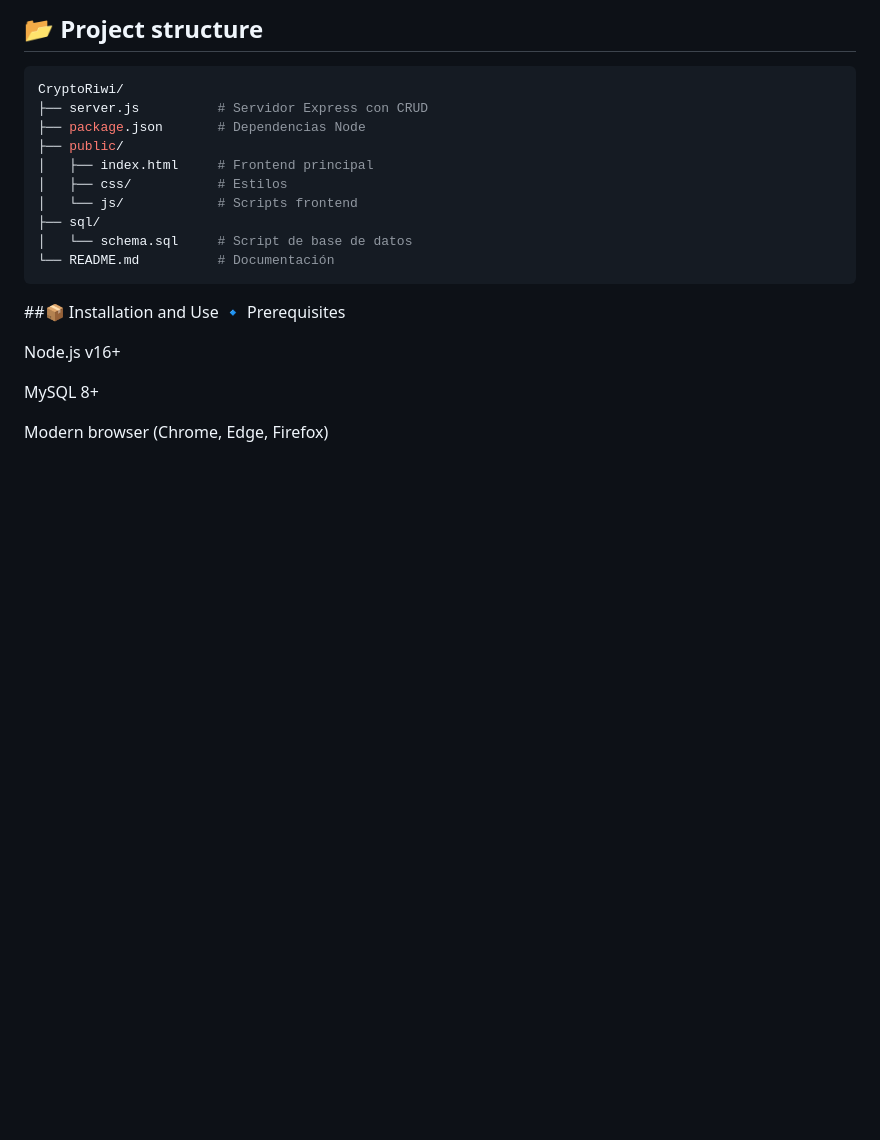
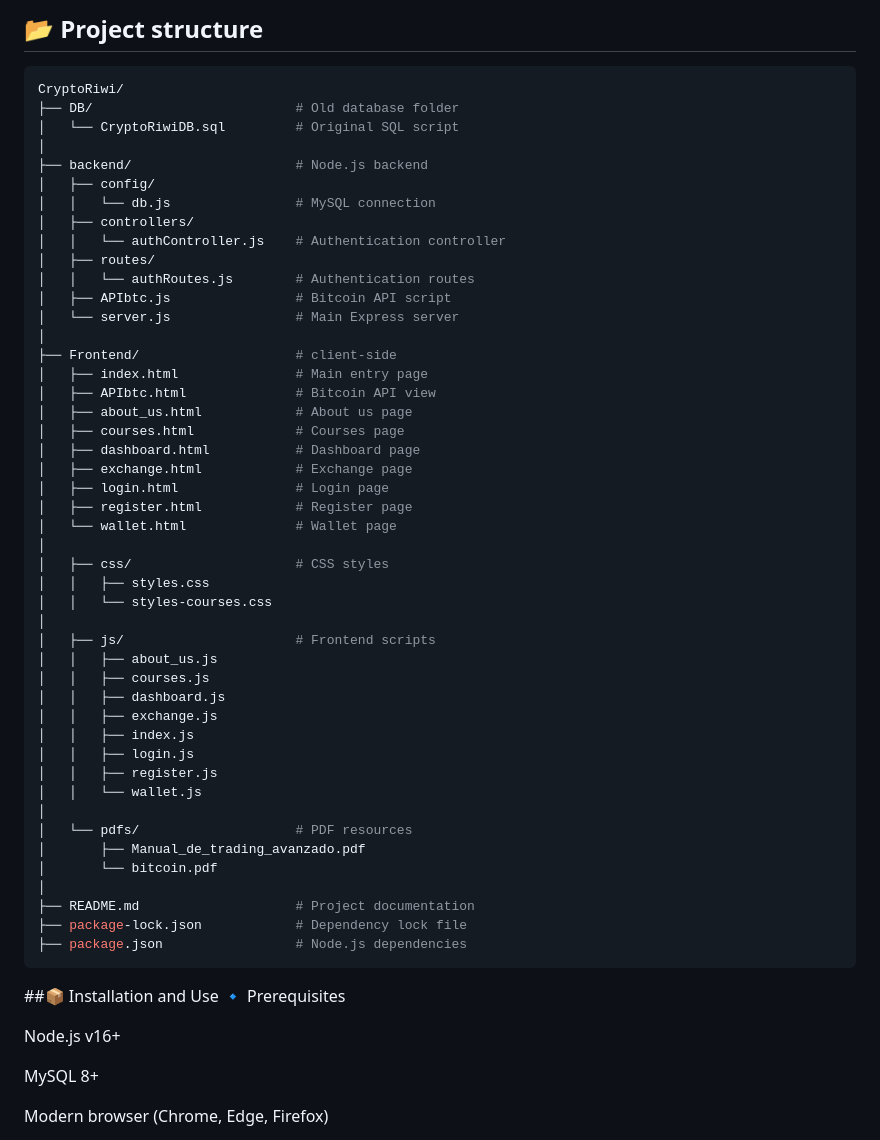
Before and after one commit to santy8ap/Proyecto-integrador-CryptoRiwi, a Markdown page: README.md, the part around the change. GitHub-like rendering; blank space fills up the shorter version.

````diff
--- a/README.md
+++ b/README.md
@@ -37,15 +37,51 @@ It allows users to **register, manage a dummy wallet, view the price of various
 
 ```bash
 CryptoRiwi/
-├── server.js          # Servidor Express con CRUD
-├── package.json       # Dependencias Node
-├── public/
-│   ├── index.html     # Frontend principal
-│   ├── css/           # Estilos
-│   └── js/            # Scripts frontend
-├── sql/
-│   └── schema.sql     # Script de base de datos
-└── README.md          # Documentación
+├── DB/                          # Old database folder
+│   └── CryptoRiwiDB.sql         # Original SQL script
+│
+├── backend/                     # Node.js backend
+│   ├── config/
+│   │   └── db.js                # MySQL connection
+│   ├── controllers/
+│   │   └── authController.js    # Authentication controller
+│   ├── routes/
+│   │   └── authRoutes.js        # Authentication routes
+│   ├── APIbtc.js                # Bitcoin API script
+│   └── server.js                # Main Express server
+│
+├── Frontend/                    # client-side
+│   ├── index.html               # Main entry page
+│   ├── APIbtc.html              # Bitcoin API view
+│   ├── about_us.html            # About us page
+│   ├── courses.html             # Courses page
+│   ├── dashboard.html           # Dashboard page
+│   ├── exchange.html            # Exchange page
+│   ├── login.html               # Login page
+│   ├── register.html            # Register page
+│   └── wallet.html              # Wallet page
+│
+│   ├── css/                     # CSS styles
+│   │   ├── styles.css
+│   │   └── styles-courses.css
+│
+│   ├── js/                      # Frontend scripts
+│   │   ├── about_us.js
+│   │   ├── courses.js
+│   │   ├── dashboard.js
+│   │   ├── exchange.js
+│   │   ├── index.js
+│   │   ├── login.js
+│   │   ├── register.js
+│   │   └── wallet.js
+│
+│   └── pdfs/                    # PDF resources
+│       ├── Manual_de_trading_avanzado.pdf
+│       └── bitcoin.pdf
+│
+├── README.md                    # Project documentation
+├── package-lock.json            # Dependency lock file
+├── package.json                 # Node.js dependencies
 ```
 
 ##📦 Installation and Use
````
